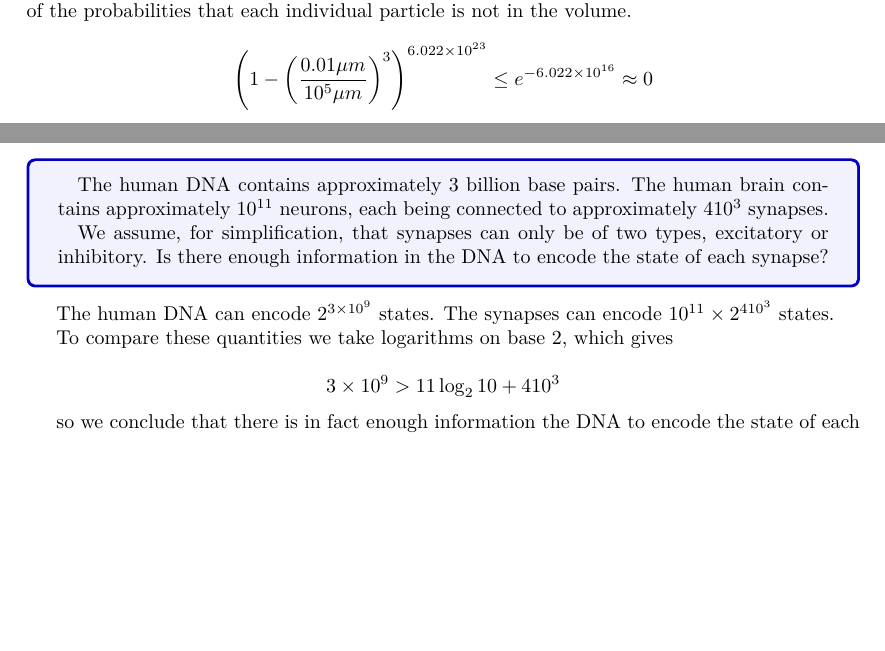
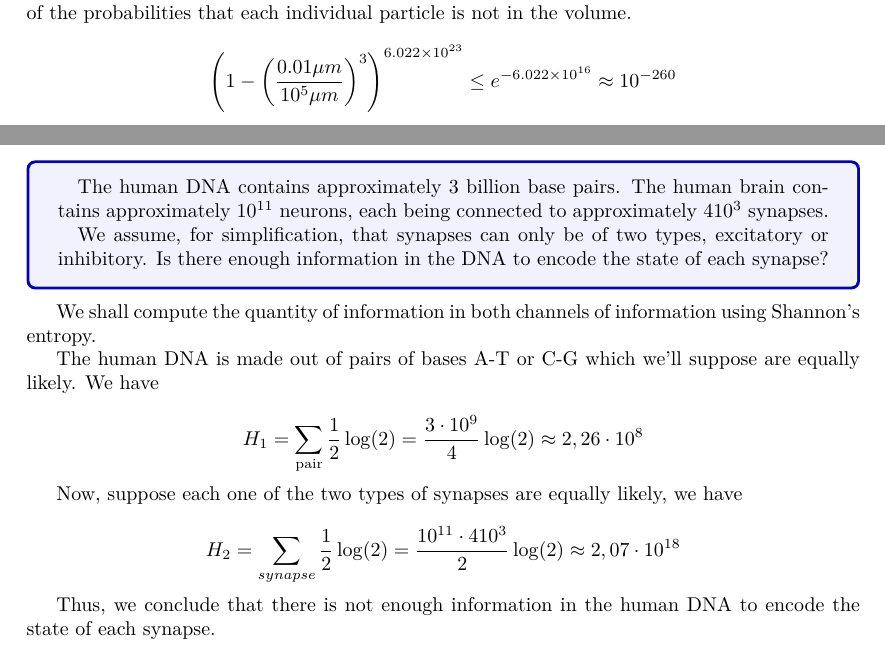
Before and after one commit to ArkhamKnightGPC/PHY433, a LaTeX document (quizzes/English/quiz1/quiz1.tex): two parts of pages 1 and 2 of 2, joined at a grey line, cut so that both start at the same text, the shorter picture padded with empty space. Compiled offline with pdfLaTeX.

Commit message:
:memo: quiz 1 done

```diff
--- a/quizzes/English/quiz1/quiz1.tex
+++ b/quizzes/English/quiz1/quiz1.tex
@@ -48,7 +48,7 @@
 
 	 By independence, the probability that there are no molecules in this volume is the product of the probabilities that each individual particle is not in the volume.
 
-	 $$ \left( 1 - \left(\frac{0.01 \mu m}{10^5 \mu m}\right)^3 \right)^{6.022 \times 10^{23}} \leq e^{-6.022 \times 10^{16}} \approx 0 $$
+	 $$ \left( 1 - \left(\frac{0.01 \mu m}{10^5 \mu m}\right)^3 \right)^{6.022 \times 10^{23}} \leq e^{-6.022 \times 10^{16}} \approx 10^{-260} $$
 
 	 \begin{tcolorbox}[colback=yellow!5!white,colframe=yellow!75!black]
 	 	We used the inequality
@@ -63,12 +63,16 @@
 		\quad We assume, for simplification, that synapses can only be of two types, excitatory or inhibitory. Is there enough information in the DNA to encode the state of each synapse?
 	\end{tcolorbox}
 
-	The human DNA can encode $2^{3 \times 10^9}$ states. The synapses can encode $10^{11} \times 2^{410^3}$ states.
+	We shall compute the quantity of information in both channels of information using Shannon's entropy.
 
-	To compare these quantities we take logarithms on base $2$, which gives
+	The human DNA is made out of pairs of bases A-T or C-G which we'll suppose are equally likely. We have
 
-	$$ 3 \times 10^9 > 11 \log_{2} 10 + 410^3 $$
+	$$ H_1 = \sum_{\text{pair}} \frac{1}{2} \log(2) = \frac{3 \cdot 10^9}{4} \log(2) \approx 2,26 \cdot 10^{8} $$
 
-	so we conclude that there is in fact enough information the DNA to encode the state of each synapses.
+	Now, suppose each one of the two types of synapses are equally likely, we have
+
+	$$ H_2 = \sum_{synapse} \frac{1}{2} \log(2) = \frac{10^{11} \cdot 410^3}{2}\log(2) \approx 2,07 \cdot 10^{18}$$
+
+	Thus, we conclude that there is not enough information in the human DNA to encode the state of each synapse.
 
 \end{document}
```
Also changed, not shown: quizzes/French/quiz1/quiz1.tex (+8 -5 lines), quizzes/English/quiz1/quiz1.pdf, quizzes/French/quiz1/quiz1.pdf.
